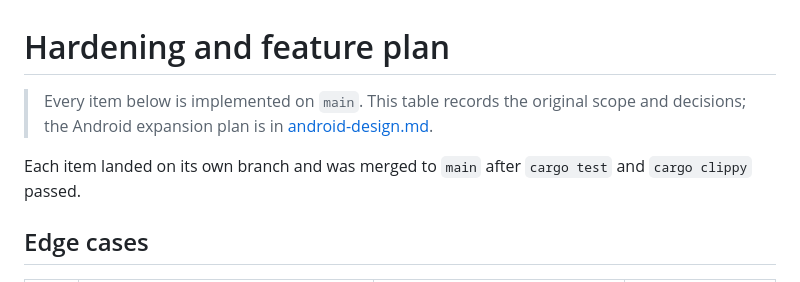
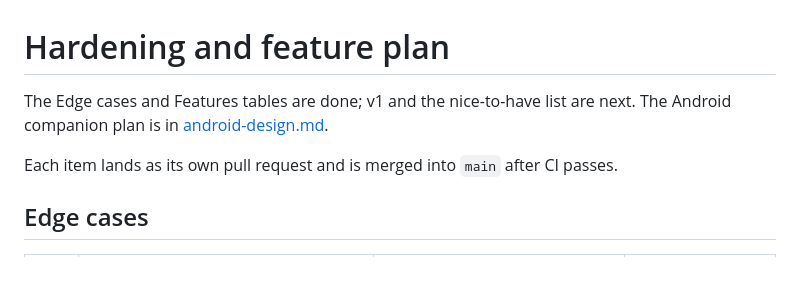
Before and after one commit to mitunmanav/phone-backup, a Markdown page: docs/PLAN.md, the part around one of its changes. Drawn GitHub-style.

```diff
--- a/docs/PLAN.md
+++ b/docs/PLAN.md
@@ -1,8 +1,8 @@
 # Hardening and feature plan
 
-> Every item below is implemented on `main`. This table records the original scope and decisions; the Android expansion plan is in [android-design.md](android-design.md).
+The Edge cases and Features tables are done; v1 and the nice-to-have list are next. The Android companion plan is in [android-design.md](android-design.md).
 
-Each item landed on its own branch and was merged to `main` after `cargo test` and `cargo clippy` passed.
+Each item lands as its own pull request and is merged into `main` after CI passes.
 
 ## Edge cases
 
```
Also changed, not shown: other parts of docs/PLAN.md (+37 -1 lines), README.md (+1 -1 lines).
